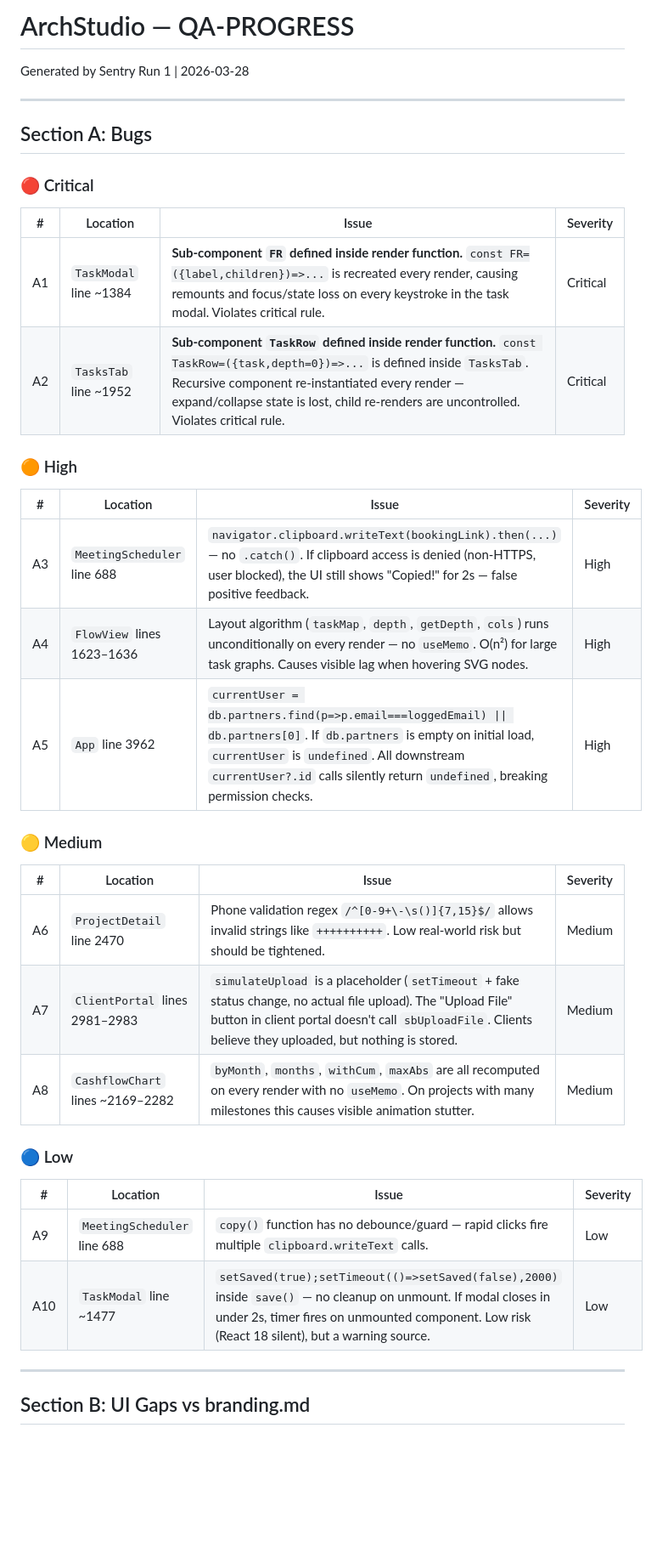
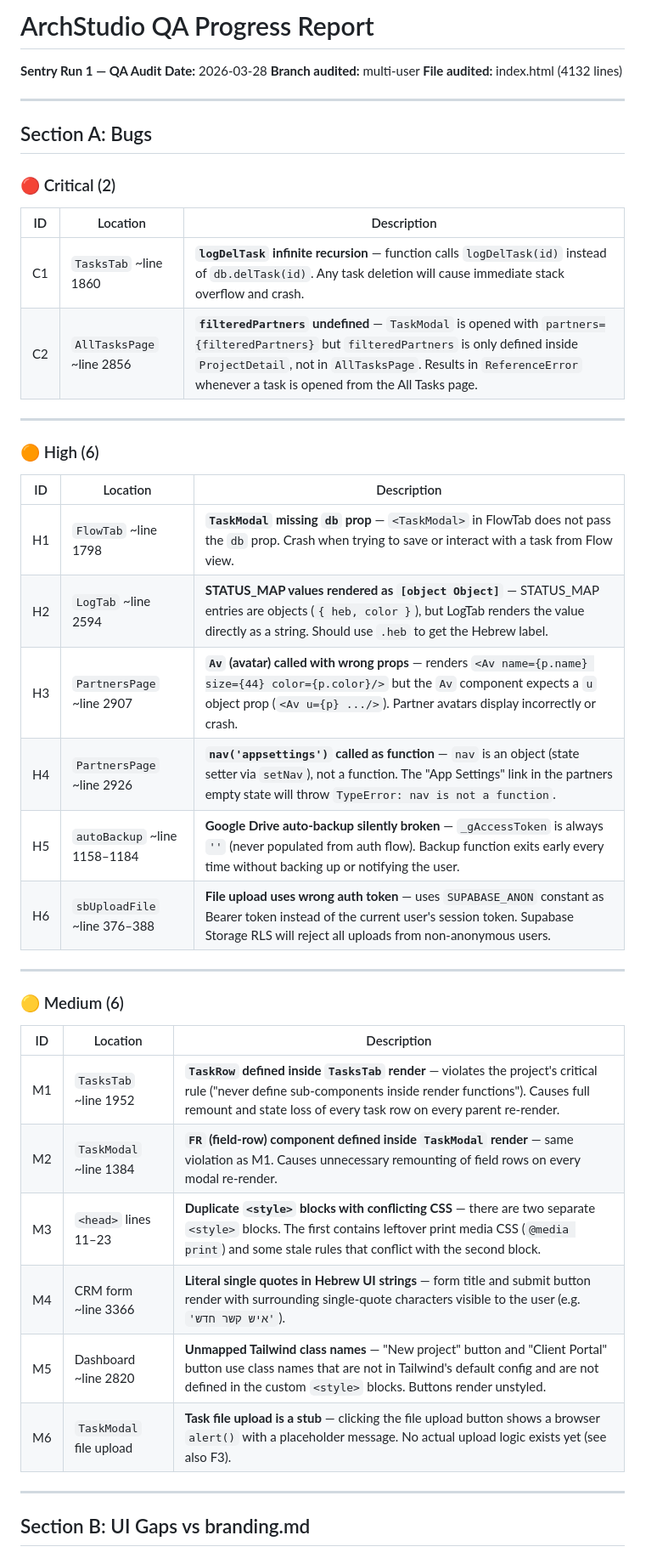
Before and after one commit to ddemburg/archstudio, a Markdown page: QA-PROGRESS.md, the part around one of its changes. Shown at 85% size. Drawn GitHub-style; blank space fills up the shorter version.

Commit message:
[Sentry Run 1] QA audit — 25 issues catalogued

```diff
--- a/QA-PROGRESS.md
+++ b/QA-PROGRESS.md
@@ -1,39 +1,45 @@
-# ArchStudio — QA-PROGRESS
-Generated by Sentry Run 1 | 2026-03-28
+# ArchStudio QA Progress Report
+**Sentry Run 1 — QA Audit**
+**Date:** 2026-03-28
+**Branch audited:** multi-user
+**File audited:** index.html (4132 lines)
 
 ---
 
 ## Section A: Bugs
 
-### 🔴 Critical
+### 🔴 Critical (2)
 
-| # | Location | Issue | Severity |
-|---|----------|-------|----------|
-| A1 | `TaskModal` line ~1384 | **Sub-component `FR` defined inside render function.** `const FR=({label,children})=>...` is recreated every render, causing remounts and focus/state loss on every keystroke in the task modal. Violates critical rule. | Critical |
-| A2 | `TasksTab` line ~1952 | **Sub-component `TaskRow` defined inside render function.** `const TaskRow=({task,depth=0})=>...` is defined inside `TasksTab`. Recursive component re-instantiated every render — expand/collapse state is lost, child re-renders are uncontrolled. Violates critical rule. | Critical |
+| ID | Location | Description |
+|----|----------|-------------|
+| C1 | `TasksTab` ~line 1860 | **`logDelTask` infinite recursion** — function calls `logDelTask(id)` instead of `db.delTask(id)`. Any task deletion will cause immediate stack overflow and crash. |
+| C2 | `AllTasksPage` ~line 2856 | **`filteredPartners` undefined** — `TaskModal` is opened with `partners={filteredPartners}` but `filteredPartners` is only defined inside `ProjectDetail`, not in `AllTasksPage`. Results in `ReferenceError` whenever a task is opened from the All Tasks page. |
 
-### 🟠 High
+---
 
-| # | Location | Issue | Severity |
-|---|----------|-------|----------|
-| A3 | `MeetingScheduler` line 688 | `navigator.clipboard.writeText(bookingLink).then(...)` — no `.catch()`. If clipboard access is denied (non-HTTPS, user blocked), the UI still shows "Copied!" for 2s — false positive feedback. | High |
-| A4 | `FlowView` lines 1623–1636 | Layout algorithm (`taskMap`, `depth`, `getDepth`, `cols`) runs unconditionally on every render — no `useMemo`. O(n²) for large task graphs. Causes visible lag when hovering SVG nodes. | High |
-| A5 | `App` line 3962 | `currentUser = db.partners.find(p=>p.email===loggedEmail) \|\| db.partners[0]`. If `db.partners` is empty on initial load, `currentUser` is `undefined`. All downstream `currentUser?.id` calls silently return `undefined`, breaking permission checks. | High |
+### 🟠 High (6)
 
-### 🟡 Medium
+| ID | Location | Description |
+|----|----------|-------------|
+| H1 | `FlowTab` ~line 1798 | **`TaskModal` missing `db` prop** — `<TaskModal>` in FlowTab does not pass the `db` prop. Crash when trying to save or interact with a task from Flow view. |
+| H2 | `LogTab` ~line 2594 | **STATUS_MAP values rendered as `[object Object]`** — STATUS_MAP entries are objects (`{ heb, color }`), but LogTab renders the value directly as a string. Should use `.heb` to get the Hebrew label. |
+| H3 | `PartnersPage` ~line 2907 | **`Av` (avatar) called with wrong props** — renders `<Av name={p.name} size={44} color={p.color}/>` but the `Av` component expects a `u` object prop (`<Av u={p} .../>`). Partner avatars display incorrectly or crash. |
+| H4 | `PartnersPage` ~line 2926 | **`nav('appsettings')` called as function** — `nav` is an object (state setter via `setNav`), not a function. The "App Settings" link in the partners empty state will throw `TypeError: nav is not a function`. |
+| H5 | `autoBackup` ~line 1158–1184 | **Google Drive auto-backup silently broken** — `_gAccessToken` is always `''` (never populated from auth flow). Backup function exits early every time without backing up or notifying the user. |
+| H6 | `sbUploadFile` ~line 376–388 | **File upload uses wrong auth token** — uses `SUPABASE_ANON` constant as Bearer token instead of the current user's session token. Supabase Storage RLS will reject all uploads from non-anonymous users. |
 
-| # | Location | Issue | Severity |
-|---|----------|-------|----------|
-| A6 | `ProjectDetail` line 2470 | Phone validation regex `/^[0-9+\-\s()]{7,15}$/` allows invalid strings like `++++++++++`. Low real-world risk but should be tightened. | Medium |
-| A7 | `ClientPortal` lines 2981–2983 | `simulateUpload` is a placeholder (`setTimeout` + fake status change, no actual file upload). The "Upload File" button in client portal doesn't call `sbUploadFile`. Clients believe they uploaded, but nothing is stored. | Medium |
-| A8 | `CashflowChart` lines ~2169–2282 | `byMonth`, `months`, `withCum`, `maxAbs` are all recomputed on every render with no `useMemo`. On projects with many milestones this causes visible animation stutter. | Medium |
+---
 
-### 🔵 Low
+### 🟡 Medium (6)
 
-| # | Location | Issue | Severity |
-|---|----------|-------|----------|
-| A9 | `MeetingScheduler` line 688 | `copy()` function has no debounce/guard — rapid clicks fire multiple `clipboard.writeText` calls. | Low |
-| A10 | `TaskModal` line ~1477 | `setSaved(true);setTimeout(()=>setSaved(false),2000)` inside `save()` — no cleanup on unmount. If modal closes in under 2s, timer fires on unmounted component. Low risk (React 18 silent), but a warning source. | Low |
+| ID | Location | Description |
+|----|----------|-------------|
+| M1 | `TasksTab` ~line 1952 | **`TaskRow` defined inside `TasksTab` render** — violates the project's critical rule ("never define sub-components inside render functions"). Causes full remount and state loss of every task row on every parent re-render. |
+| M2 | `TaskModal` ~line 1384 | **`FR` (field-row) component defined inside `TaskModal` render** — same violation as M1. Causes unnecessary remounting of field rows on every modal re-render. |
+| M3 | `<head>` lines 11–23 | **Duplicate `<style>` blocks with conflicting CSS** — there are two separate `<style>` blocks. The first contains leftover print media CSS (`@media print`) and some stale rules that conflict with the second block. |
+| M4 | CRM form ~line 3366 | **Literal single quotes in Hebrew UI strings** — form title and submit button render with surrounding single-quote characters visible to the user (e.g. `'איש קשר חדש'`). |
+| M5 | Dashboard ~line 2820 | **Unmapped Tailwind class names** — "New project" button and "Client Portal" button use class names that are not in Tailwind's default config and are not defined in the custom `<style>` blocks. Buttons render unstyled. |
+| M6 | `TaskModal` file upload | **Task file upload is a stub** — clicking the file upload button shows a browser `alert()` with a placeholder message. No actual upload logic exists yet (see also F3). |
 
 ---
 
```
Also changed, not shown: other parts of QA-PROGRESS.md (+32 -90 lines).
